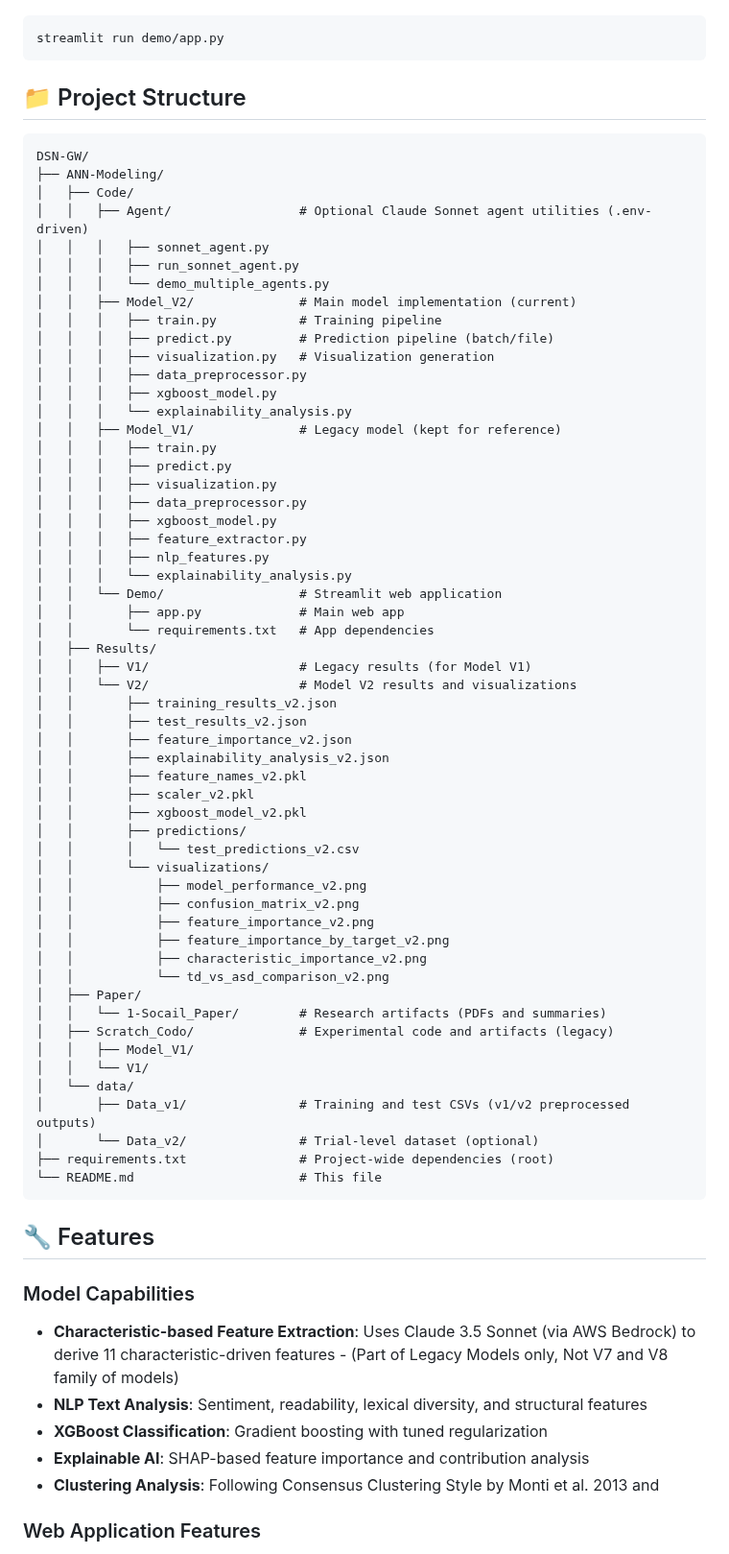
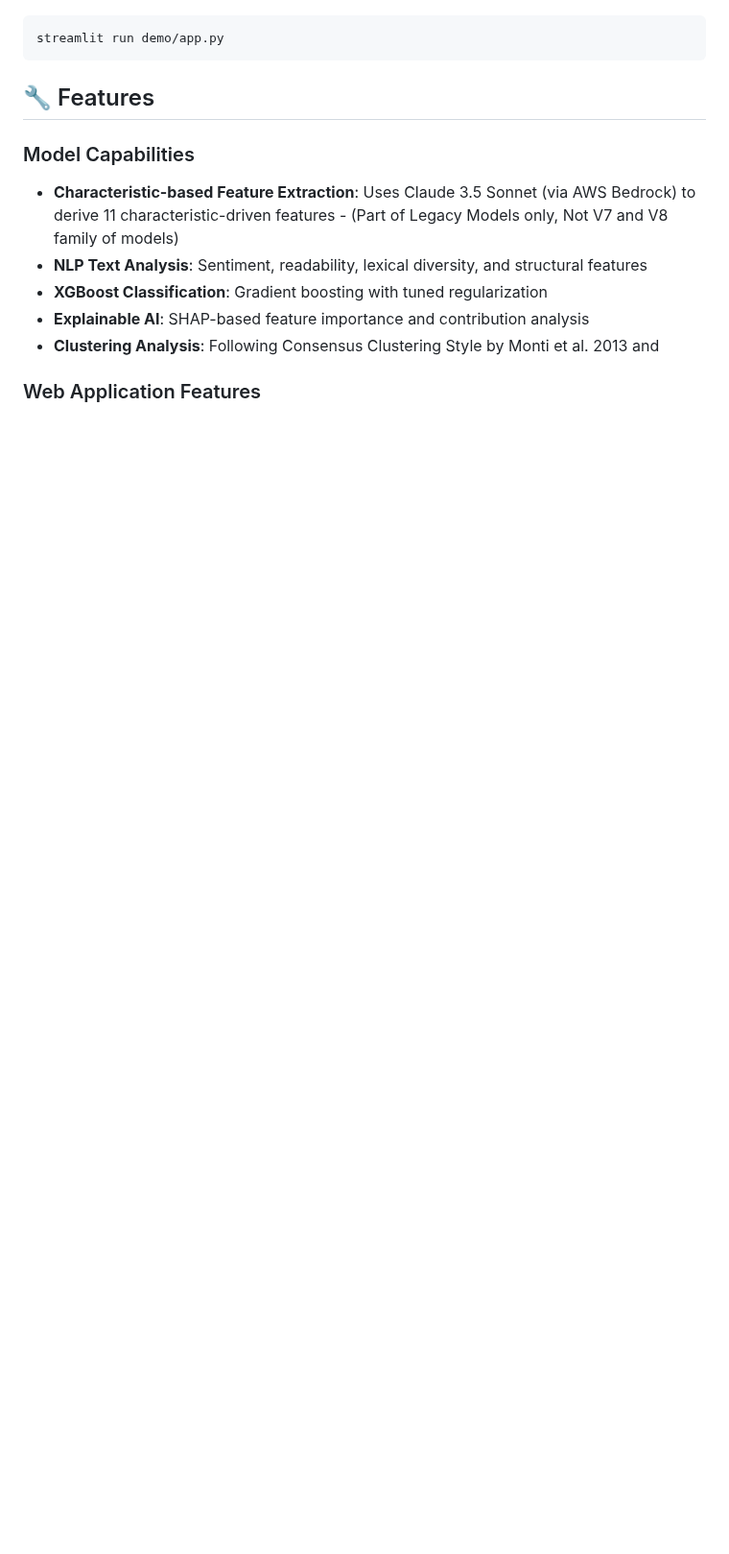
Before and after one commit to DSN-GW/ANN-Modeling, a Markdown page: Capstone_Fall2025/README.md, the part around one of its changes. Shown at 96% size. Rendered like a GitHub page; blank space fills up the shorter version.

````diff
--- a/Capstone_Fall2025/README.md
+++ b/Capstone_Fall2025/README.md
@@ -33,65 +47,5 @@ python -m src.Model_V7-1.predict
 ```bash
 streamlit run demo/app.py
-```
-
-## 📁 Project Structure
-
-```
-DSN-GW/
-├── ANN-Modeling/
-│   ├── Code/
-│   │   ├── Agent/                 # Optional Claude Sonnet agent utilities (.env-driven)
-│   │   │   ├── sonnet_agent.py
-│   │   │   ├── run_sonnet_agent.py
-│   │   │   └── demo_multiple_agents.py
-│   │   ├── Model_V2/              # Main model implementation (current)
-│   │   │   ├── train.py           # Training pipeline
-│   │   │   ├── predict.py         # Prediction pipeline (batch/file)
-│   │   │   ├── visualization.py   # Visualization generation
-│   │   │   ├── data_preprocessor.py
-│   │   │   ├── xgboost_model.py
-│   │   │   └── explainability_analysis.py
-│   │   ├── Model_V1/              # Legacy model (kept for reference)
-│   │   │   ├── train.py
-│   │   │   ├── predict.py
-│   │   │   ├── visualization.py
-│   │   │   ├── data_preprocessor.py
-│   │   │   ├── xgboost_model.py
-│   │   │   ├── feature_extractor.py
-│   │   │   ├── nlp_features.py
-│   │   │   └── explainability_analysis.py
-│   │   └── Demo/                  # Streamlit web application
-│   │       ├── app.py             # Main web app
-│   │       └── requirements.txt   # App dependencies
-│   ├── Results/
-│   │   ├── V1/                    # Legacy results (for Model V1)
-│   │   └── V2/                    # Model V2 results and visualizations
-│   │       ├── training_results_v2.json
-│   │       ├── test_results_v2.json
-│   │       ├── feature_importance_v2.json
-│   │       ├── explainability_analysis_v2.json
-│   │       ├── feature_names_v2.pkl
-│   │       ├── scaler_v2.pkl
-│   │       ├── xgboost_model_v2.pkl
-│   │       ├── predictions/
-│   │       │   └── test_predictions_v2.csv
-│   │       └── visualizations/
-│   │           ├── model_performance_v2.png
-│   │           ├── confusion_matrix_v2.png
-│   │           ├── feature_importance_v2.png
-│   │           ├── feature_importance_by_target_v2.png
-│   │           ├── characteristic_importance_v2.png
-│   │           └── td_vs_asd_comparison_v2.png
-│   ├── Paper/
-│   │   └── 1-Socail_Paper/        # Research artifacts (PDFs and summaries)
-│   ├── Scratch_Codo/              # Experimental code and artifacts (legacy)
-│   │   ├── Model_V1/
-│   │   └── V1/
-│   └── data/
-│       ├── Data_v1/               # Training and test CSVs (v1/v2 preprocessed outputs)
-│       └── Data_v2/               # Trial-level dataset (optional)
-├── requirements.txt               # Project-wide dependencies (root)
-└── README.md                      # This file
 ```
 
 ## 🔧 Features
````
Also changed, not shown: other parts of Capstone_Fall2025/README.md (+28 -44 lines).
